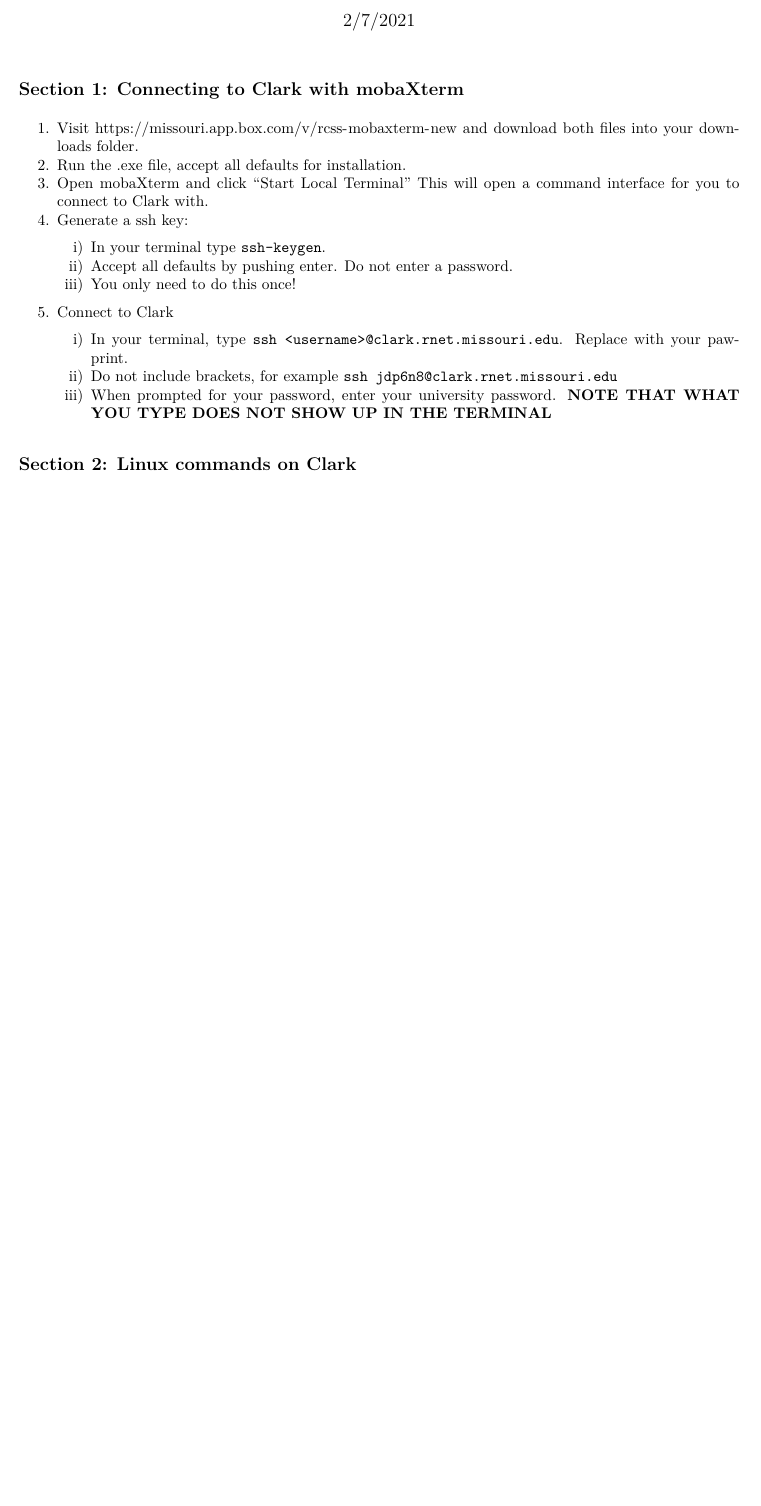
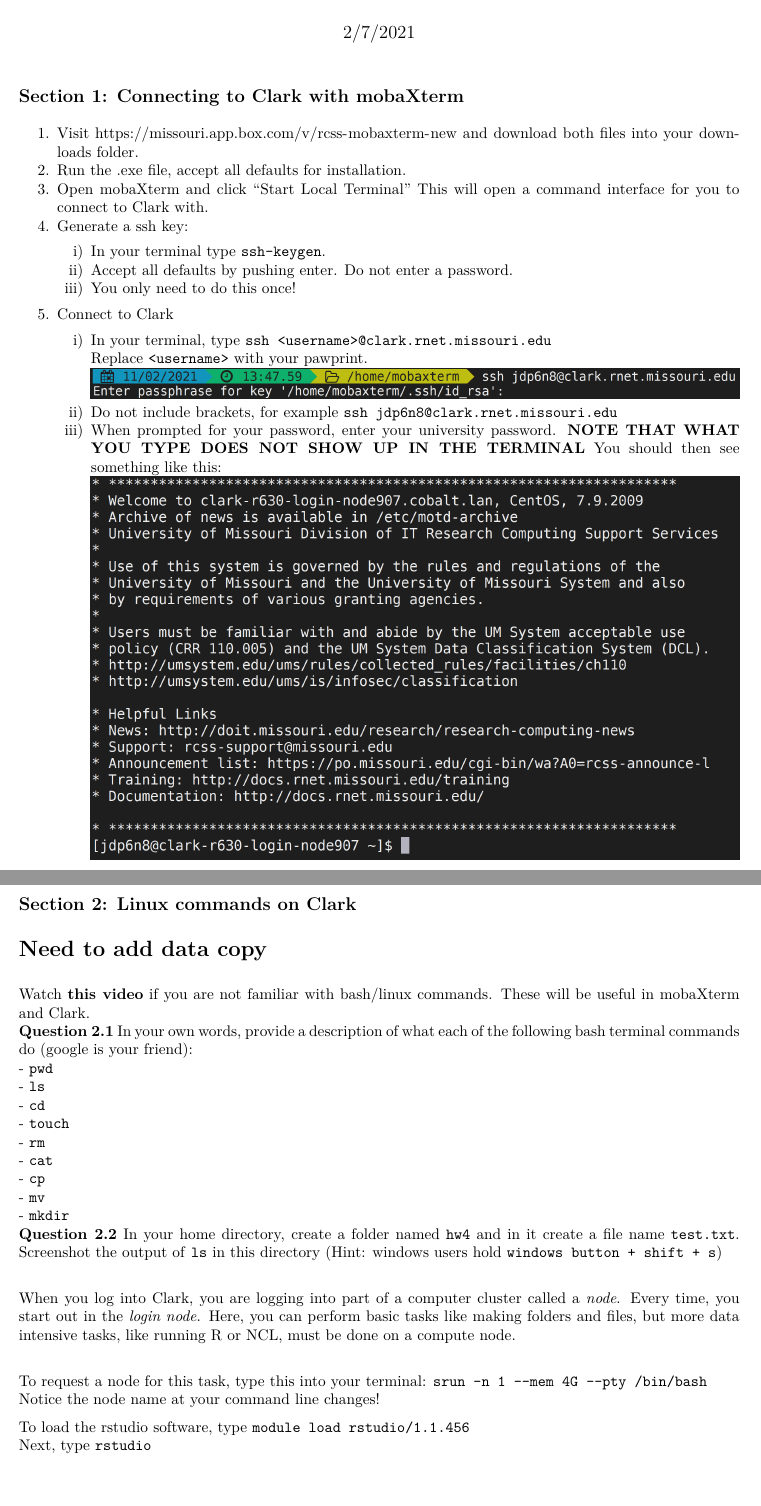
Before and after one commit to jdpeiffer6/hydroinformatics, an R Markdown document (hw4/hw4.Rmd): part of the page before the commit and two parts of pages 1 and 2 of 2 after it, the two joined at a grey line, cut so that both start at the same text, the shorter picture padded with empty space. The pictures show the output file hw4/hw4.pdf that the author committed with the source.

Commit message:
Partway done

```diff
--- a/hours.txt
+++ b/hours.txt
@@ -18,3 +18,9 @@ PCICT requires:
 mm/day for precipitation and degrees Celsius for temperature
 
 Started hw4 and created bash video
+
+2/8/21 8:37-9:34
+finished up some indice stuff
+
+2/10/21 1-2
+helped thaksha
--- a/hw4/hw4.Rmd
+++ b/hw4/hw4.Rmd
@@ -19,8 +19,35 @@ knitr::opts_chunk$set(eval=FALSE)
     ii) Accept all defaults by pushing enter. Do not enter a password.
     iii) You only need to do this once!
 5. Connect to Clark
-    i) In your terminal, type `ssh <username>@clark.rnet.missouri.edu`. Replace <username> with your pawprint.
+    i) In your terminal, type `ssh <username>@clark.rnet.missouri.edu`
+    Replace `<username>` with your pawprint.
+    ![mobaimagee](./mobA.png)
     ii) Do not include brackets, for example `ssh jdp6n8@clark.rnet.missouri.edu`
-    iii) When prompted for your password, enter your university password. **NOTE THAT WHAT YOU TYPE DOES NOT SHOW UP IN THE TERMINAL**
+    iii) When prompted for your password, enter your university password. **NOTE THAT WHAT YOU TYPE DOES NOT SHOW UP IN THE TERMINAL** You should then see something like this:
+    ![mobaimage](./clarklogin.png)
 
 ## Section 2: Linux commands on Clark
+# Need to add data copy
+Watch [**this video**](https://youtu.be/9vZ8V6KDYFo) if you are not familiar with bash/linux commands. These will be useful in mobaXterm and Clark.
+**Question 2.1** In your own words, provide a description of what each of the following bash terminal commands do (google is your friend):
+- `pwd`
+- `ls`
+- `cd`
+- `touch`
+- `rm`
+- `cat`
+- `cp`
+- `mv`
+- `mkdir`
+**Question 2.2** In your home directory, create a folder named `hw4` and in it create a file name `test.txt`. Screenshot the output of `ls` in this directory (Hint: windows users hold `windows button + shift + s`)
+&nbsp;
+
+When you log into Clark, you are logging into part of a computer cluster called a *node*. Every time, you start out in the *login node*. Here, you can perform basic tasks like making folders and files, but more data intensive tasks, like running R or NCL, must be done on a compute node.
+&nbsp;
+
+To request a node for this task, type this into your terminal: `srun -n 1 --mem 4G --pty /bin/bash`
+Notice the node name at your command line changes!
+&nbsp;
+
+To load the rstudio software, type `module load rstudio/1.1.456`
+Next, type `rstudio`
```
Also changed, not shown: hw4/clarklogin.png (added), hw4/hw4.pdf, hw4/mobA.png (added).
